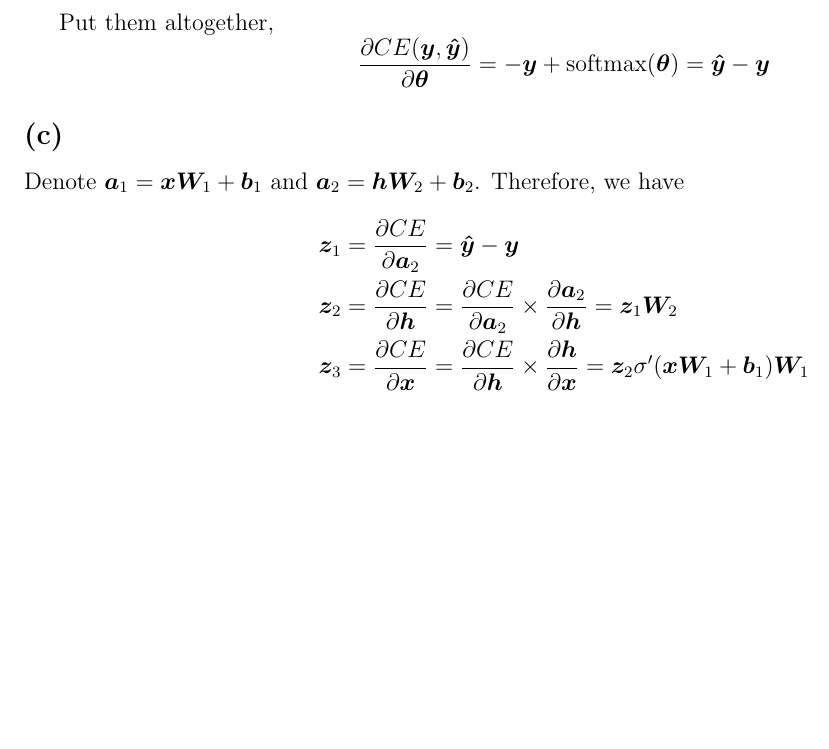
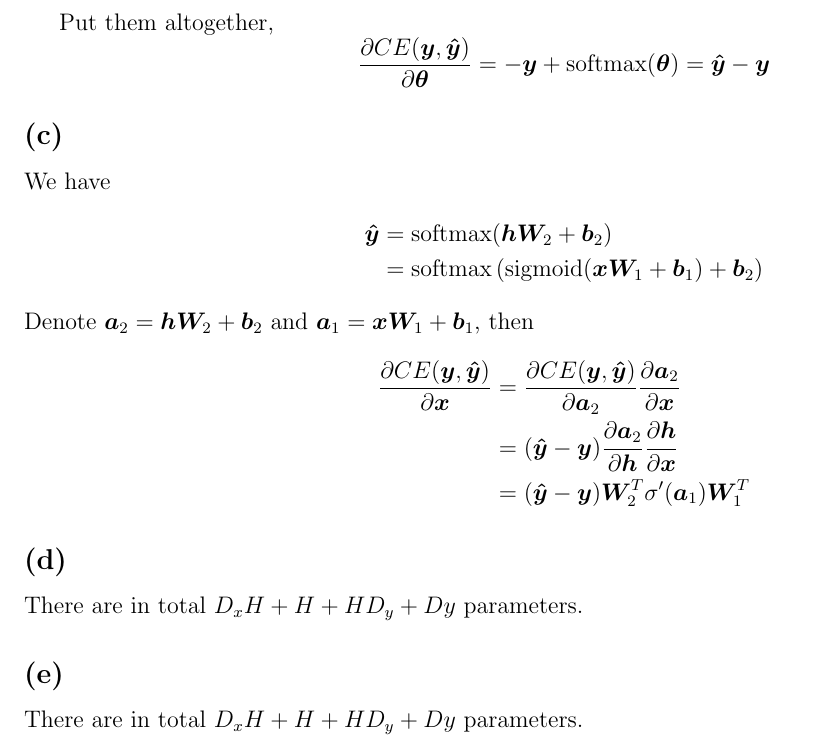
Before and after one commit to xinyutan/CS224n, a LaTeX problem sheet (solutions/hw1.tex): part of page 2 of 2, cut so that both start at the same text, the shorter picture padded with empty space. Compiled offline with pdfLaTeX.

Commit message:
problem 2

```diff
--- a/solutions/hw1.tex
+++ b/solutions/hw1.tex
@@ -95,12 +95,24 @@ $$
 $$
 
 \subsection*{(c)}
-Denote $\bm a_1 = \bm x \bm W_1 + \bm b_1$ and $\bm a_2 = \bm h \bm W_2 + \bm b_2$. Therefore, we have
+We have
 \begin{align*}
-& \bm z_1 = \frac{\partial CE}{\partial \bm a_2} = \bm {\hat y} - \bm y \\
-& \bm z_2 = \frac{\partial CE}{\partial \bm h} = \frac{\partial CE}{\partial \bm a_2} \times \frac{\partial \bm a_2} {\partial \bm h} = \bm z_1 \bm W_2 \\
-& \bm z_3 = \frac{\partial CE}{\partial \bm x} = \frac{\partial CE}{\partial \bm h} \times \frac{\partial \bm h}{\partial \bm x} = \bm z_2 \sigma'(\bm x \bm W_1 + \bm b_1) \bm W_1
+\bm {\hat y} &= \text{softmax}(\bm h \bm W_2 + \bm b_2) \\
+	           &= \text{softmax} \left ( \text{sigmoid} (\bm x \bm W_1 + \bm b_1)  + \bm b_2\right)
+\end{align*}
+Denote $\bm a_2 = \bm h \bm W_2 + \bm b_2$ and $\bm a_1 = \bm x \bm W_1 + \bm b_1$, then
+\begin{align*}
+\frac{\partial CE(\bm y, \bm {\hat y})} {\partial \bm x} &=  \frac{\partial CE(\bm y, \bm {\hat y})}{\partial \bm a_2} \frac{\partial \bm a_2}{\partial \bm x} \\
+&=  (\bm {\hat y} - \bm y) \frac{\partial \bm a_2}{\partial \bm h} \frac{\partial \bm h} {\partial \bm x} \\
+&= (\bm {\hat y} - \bm y) \bm W_2^T \sigma'(\bm a_1) \bm W_1^T
 \end{align*}
 
+\subsection*{(d)}
+
+There are in total $D_x H + H +H D_y+Dy$ parameters.
+
+\subsection*{(e)}
+
+There are in total $D_x H + H +H D_y+Dy$ parameters.
 
 \end{document}
```
Also changed, not shown: solutions/hw1.pdf, 4 other files.
